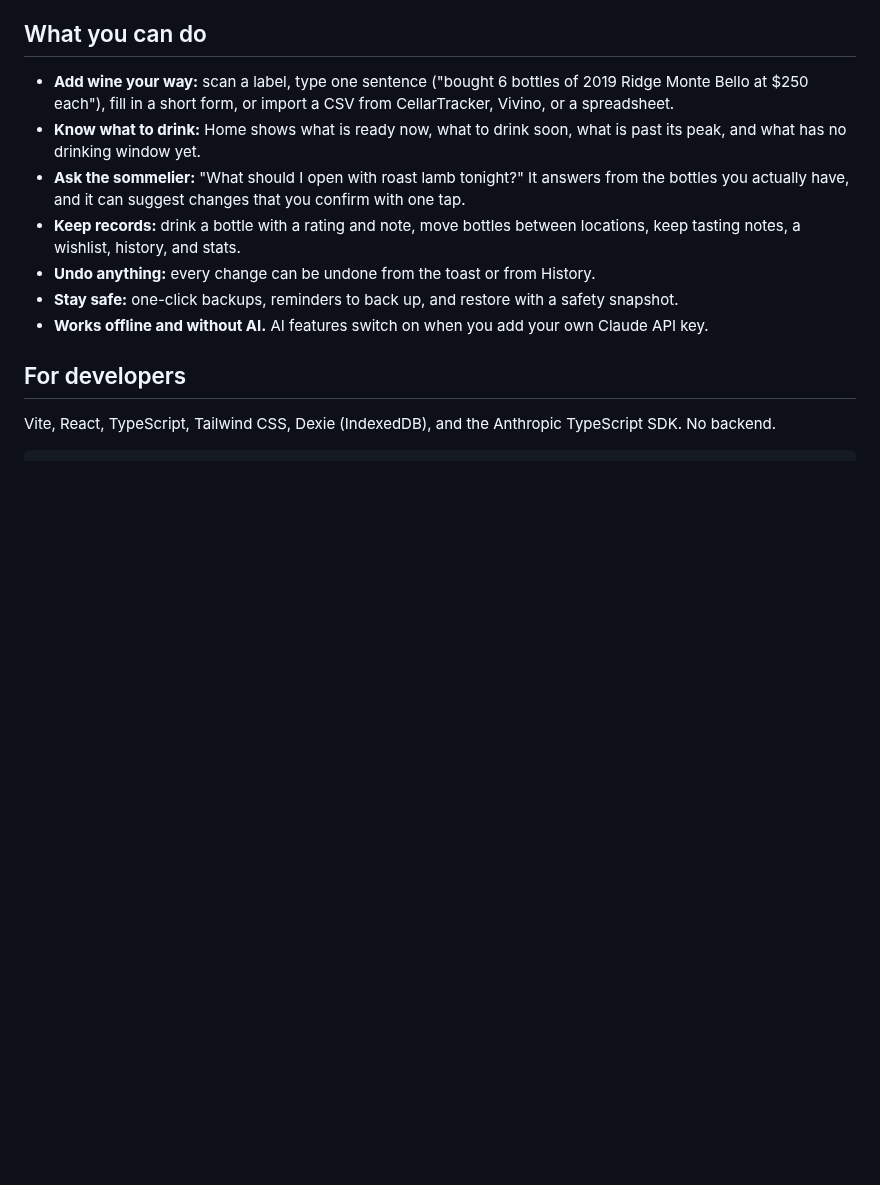
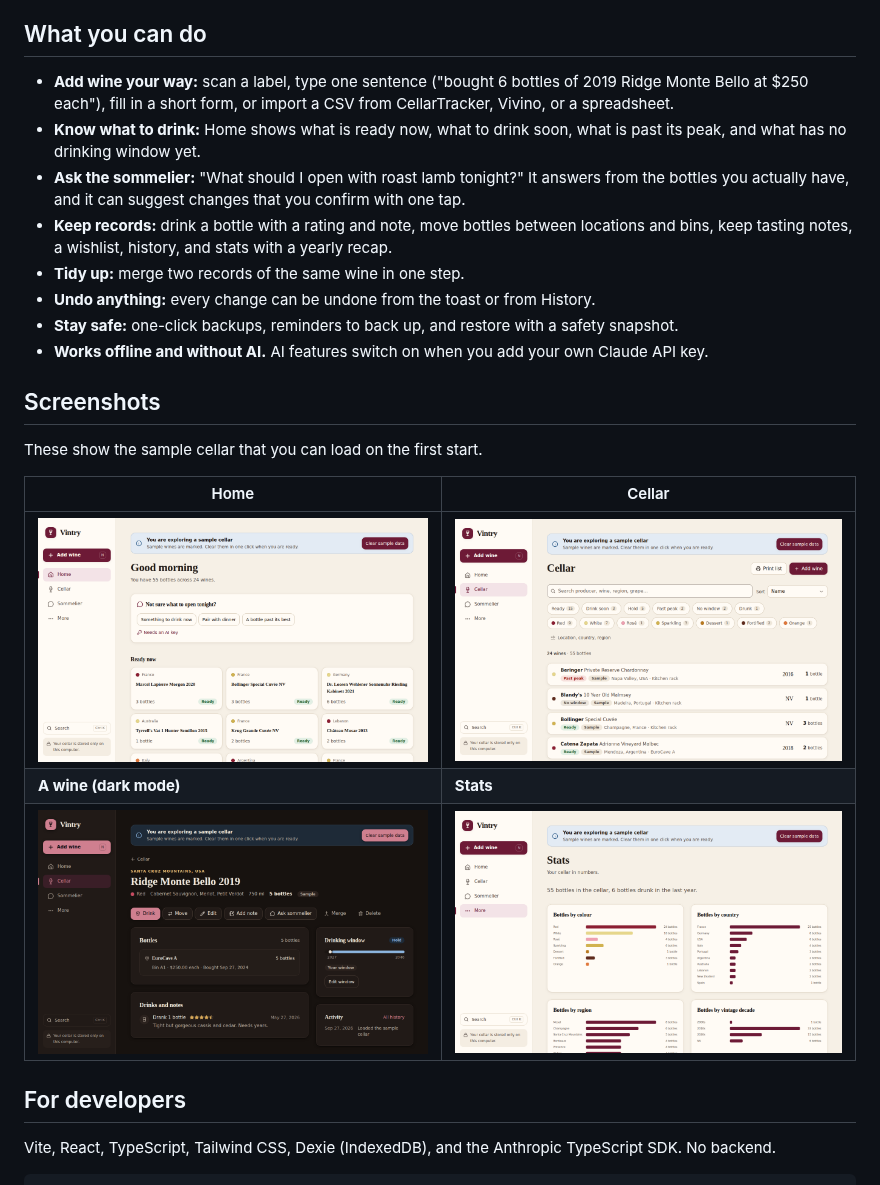
Before and after one commit to ysheng1120/Vintry, a Markdown page: README.md, the part around the change. Drawn GitHub-style; pictures changed too: docs/images/cellar-light.png (added), docs/images/home-light.png (added), docs/images/stats-light.png (added); blank space fills up the shorter version.

```diff
--- a/README.md
+++ b/README.md
@@ -19,10 +19,21 @@ You can also put Vintry at your own free web address that updates itself, instal
 - **Add wine your way:** scan a label, type one sentence ("bought 6 bottles of 2019 Ridge Monte Bello at $250 each"), fill in a short form, or import a CSV from CellarTracker, Vivino, or a spreadsheet.
 - **Know what to drink:** Home shows what is ready now, what to drink soon, what is past its peak, and what has no drinking window yet.
 - **Ask the sommelier:** "What should I open with roast lamb tonight?" It answers from the bottles you actually have, and it can suggest changes that you confirm with one tap.
-- **Keep records:** drink a bottle with a rating and note, move bottles between locations, keep tasting notes, a wishlist, history, and stats.
+- **Keep records:** drink a bottle with a rating and note, move bottles between locations and bins, keep tasting notes, a wishlist, history, and stats with a yearly recap.
+- **Tidy up:** merge two records of the same wine in one step.
 - **Undo anything:** every change can be undone from the toast or from History.
 - **Stay safe:** one-click backups, reminders to back up, and restore with a safety snapshot.
 - **Works offline and without AI.** AI features switch on when you add your own Claude API key.
+
+## Screenshots
+
+These show the sample cellar that you can load on the first start.
+
+| Home                                                                                   | Cellar                                                                               |
+| -------------------------------------------------------------------------------------- | ------------------------------------------------------------------------------------ |
+| ![Home shows what is ready to drink now](docs/images/home-light.png)                   | ![The cellar list with filters](docs/images/cellar-light.png)                        |
+| **A wine (dark mode)**                                                                 | **Stats**                                                                            |
+| ![A wine page with its bottles, notes, and drinking window](docs/images/wine-dark.png) | ![Stats charts by colour, country, region, and vintage](docs/images/stats-light.png) |
 
 ## For developers
 
```
Also changed, not shown: 2 other files.
